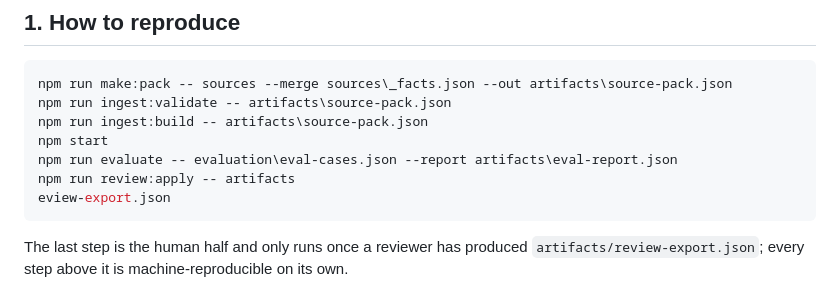
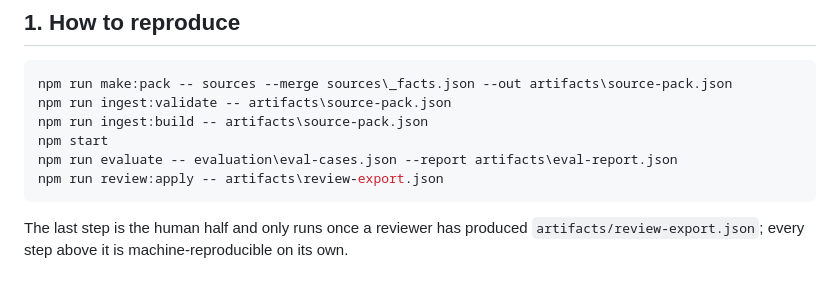
Before and after one commit to frobel0520/Genshin-Impact-RAG-Helper, a Markdown page: docs/04-mvp-release-gate.md, the part around the change. Drawn GitHub-style.

Commit message:
docs(T31): 修正重現步驟裡被跳脫字元吃掉的路徑
artifacts\review-export.json 的反斜線被當成 \r 處理，寫成了 artifacts+CR。
純文件修正，不影響指令行為。

````diff
--- a/docs/04-mvp-release-gate.md
+++ b/docs/04-mvp-release-gate.md
@@ -24,8 +24,7 @@ npm run ingest:validate -- artifacts\source-pack.json
 npm run ingest:build -- artifacts\source-pack.json
 npm start
 npm run evaluate -- evaluation\eval-cases.json --report artifacts\eval-report.json
-npm run review:apply -- artifacts
-eview-export.json
+npm run review:apply -- artifacts\review-export.json
 ```
 
 The last step is the human half and only runs once a reviewer has produced
````
